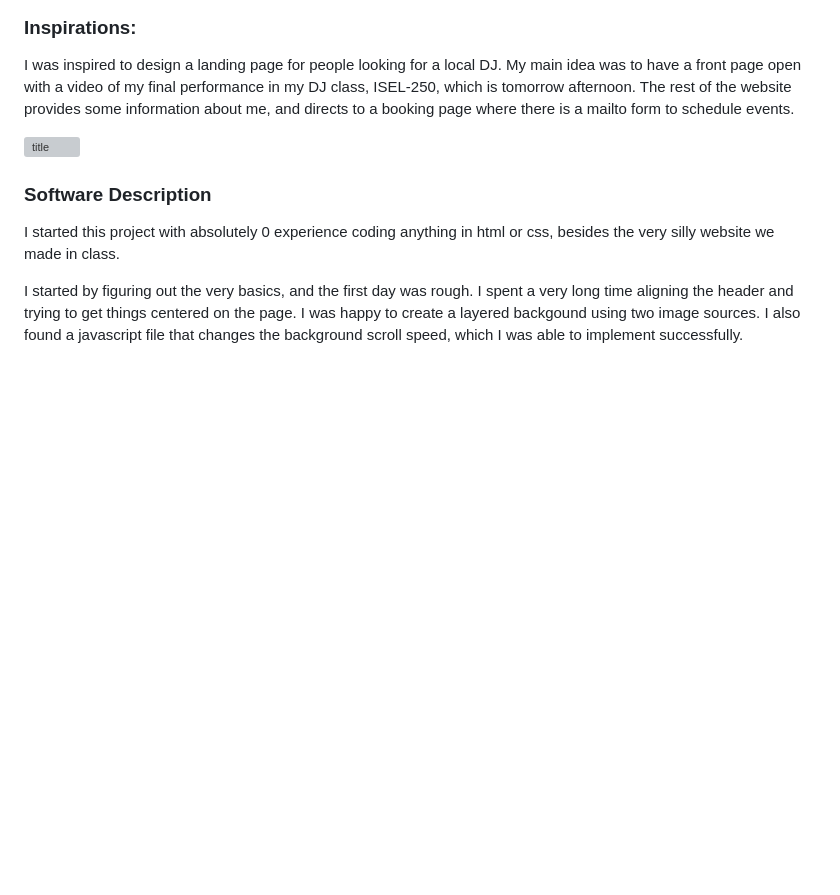
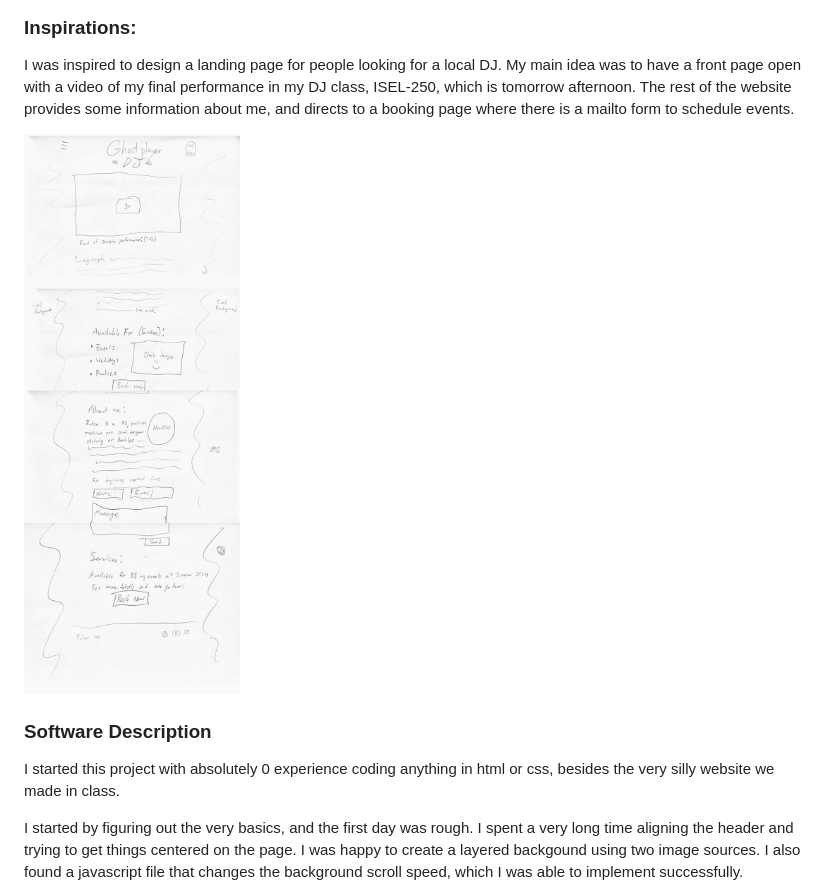
Before and after one commit to GhostplayerMusic/GhostplayerMusic.github.io, a Markdown page: README.md, the part around the change. GitHub-like rendering; blank space fills up the shorter version; grey boxes are pictures that could not be loaded.

Commit message:
Image working?

```diff
--- a/README.md
+++ b/README.md
@@ -79,7 +79,7 @@ With about 3 weeks left in the semester, I changed my approach to using pure css
 ### Inspirations:
 I was inspired to design a landing page for people looking for a local DJ. My main idea was to have a front page open with a video of my final performance in my DJ class, ISEL-250, which is tomorrow afternoon. The rest of the website provides some information about me, and directs to a booking page where there is a mailto form to schedule events.
 
-![title](Users/ghostplayer/Documents/GitHub/GhostplayerMusic.github.io/website_idea.jpeg)
+![title](website_idea.jpeg)
 
 ### Software Description
 I started this project with absolutely 0 experience coding anything in html or css, besides the very silly website we made in class.
```
